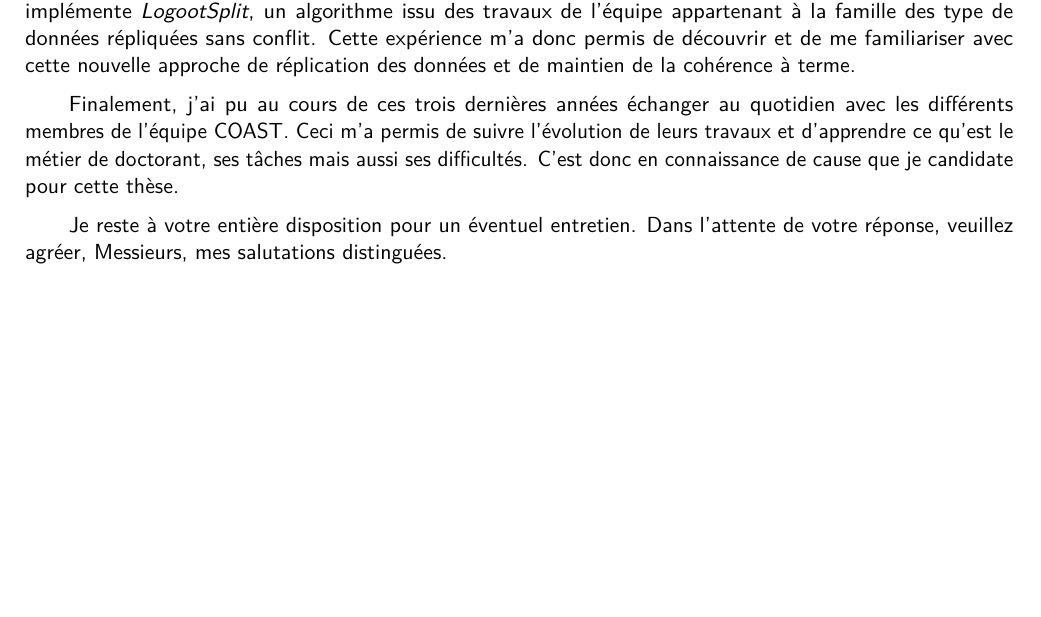
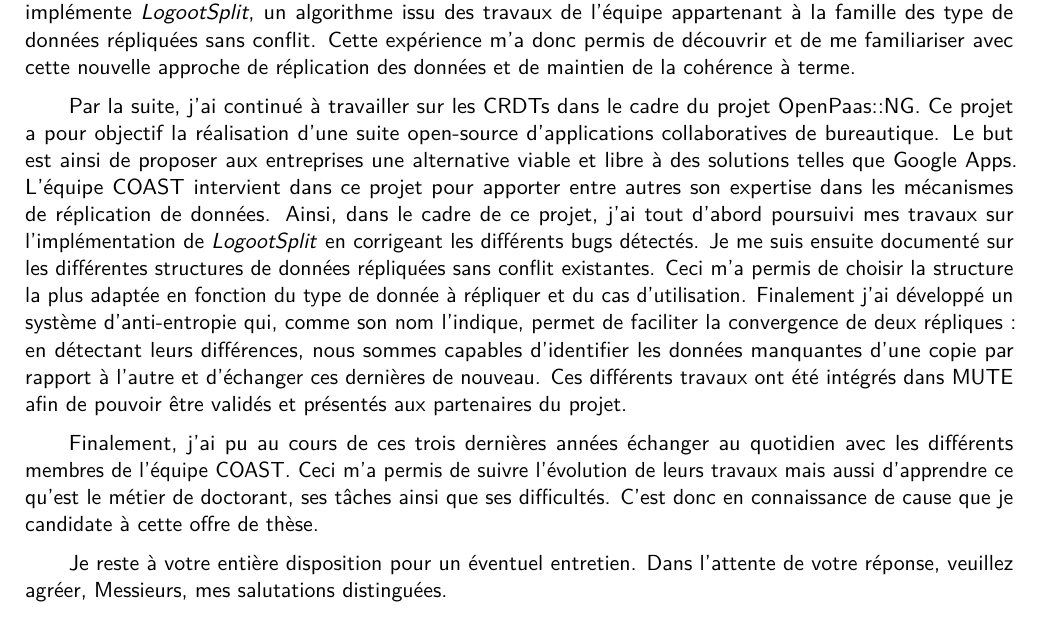
Before and after one commit to MatthieuNICOLAS/cover-letter-phd, a LaTeX CV (main.tex): part of the page, cut so that both start at the same text, the shorter picture padded with empty space. Compiled offline with pdfLaTeX.

Commit message:
Add paragraph on OpenPaas::NG project

```diff
--- a/main.tex
+++ b/main.tex
@@ -121,10 +121,27 @@ de réplication des données et de maintien de la cohérence à terme.
 %     - A regardé d'autres CRDTs pour en utiliser un plus adapté pour la gestion des titres de documents
 %   - Développement et mise en place d'un système d'anti-entropie
 
-%\tab Par la suite, ...
+\tab Par la suite, j'ai continué à travailler sur les CRDTs dans le cadre du projet OpenPaas::NG.
+Ce projet a pour objectif la réalisation d'une suite open-source
+d'applications collaboratives de bureautique.
+Le but est ainsi de proposer aux entreprises
+une alternative viable et libre à des solutions telles que Google Apps.
+L'équipe COAST intervient dans ce projet pour apporter entre autres
+son expertise dans les mécanismes de réplication de données.
+Ainsi, dans le cadre de ce projet, j'ai tout d'abord poursuivi mes travaux
+sur l'implémentation de \emph{LogootSplit} en corrigeant les différents bugs détectés.
+Je me suis ensuite documenté sur les différentes
+structures de données répliquées sans conflit existantes.
+Ceci m'a permis de choisir la structure la plus adaptée
+en fonction du type de donnée à répliquer et du cas d'utilisation.
+Finalement j'ai développé un système d'anti-entropie qui, comme son nom l'indique,
+permet de faciliter la convergence de deux répliques~:
+en détectant leurs différences, nous sommes capables d'identifier les données
+manquantes d'une copie par rapport à l'autre et d'échanger ces dernières de nouveau.
+Ces différents travaux ont été intégrés dans MUTE afin
+de pouvoir être validés et présentés aux partenaires du projet.
 
 % TODO: Expliquer que ce sont ces activités de recherche qui m'ont le plus intéressé
-% -    -
 
 
 % TODO: Retravailler le paragraphe suivant pour insérer ces idées
@@ -134,9 +151,9 @@ de réplication des données et de maintien de la cohérence à terme.
 \tab Finalement, j'ai pu au cours de ces trois dernières années
 échanger au quotidien avec les différents membres de l'équipe COAST.
 Ceci m'a permis de suivre l'évolution de leurs travaux
-et d'apprendre ce qu'est le métier de doctorant, ses tâches
-mais aussi ses difficultés.
-C'est donc en connaissance de cause que je candidate pour cette thèse.
+mais aussi d'apprendre ce qu'est le métier de doctorant,
+ses tâches ainsi que ses difficultés.
+C'est donc en connaissance de cause que je candidate à cette offre de thèse.
 
 % TODO: Voir comment tourner la conclusion
 %Je souhaite maintenant mettre en oeuvre ces connaissances et compétences pour...
```
Also changed, not shown: main.pdf.
